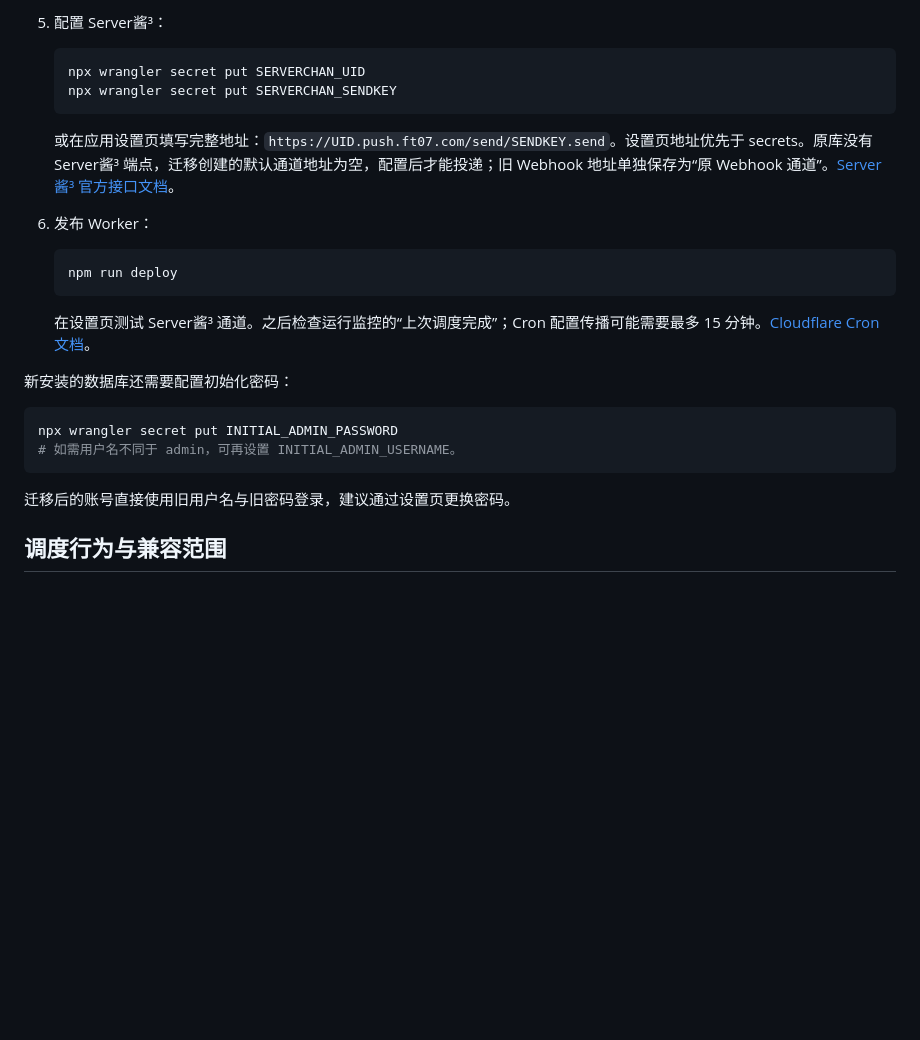
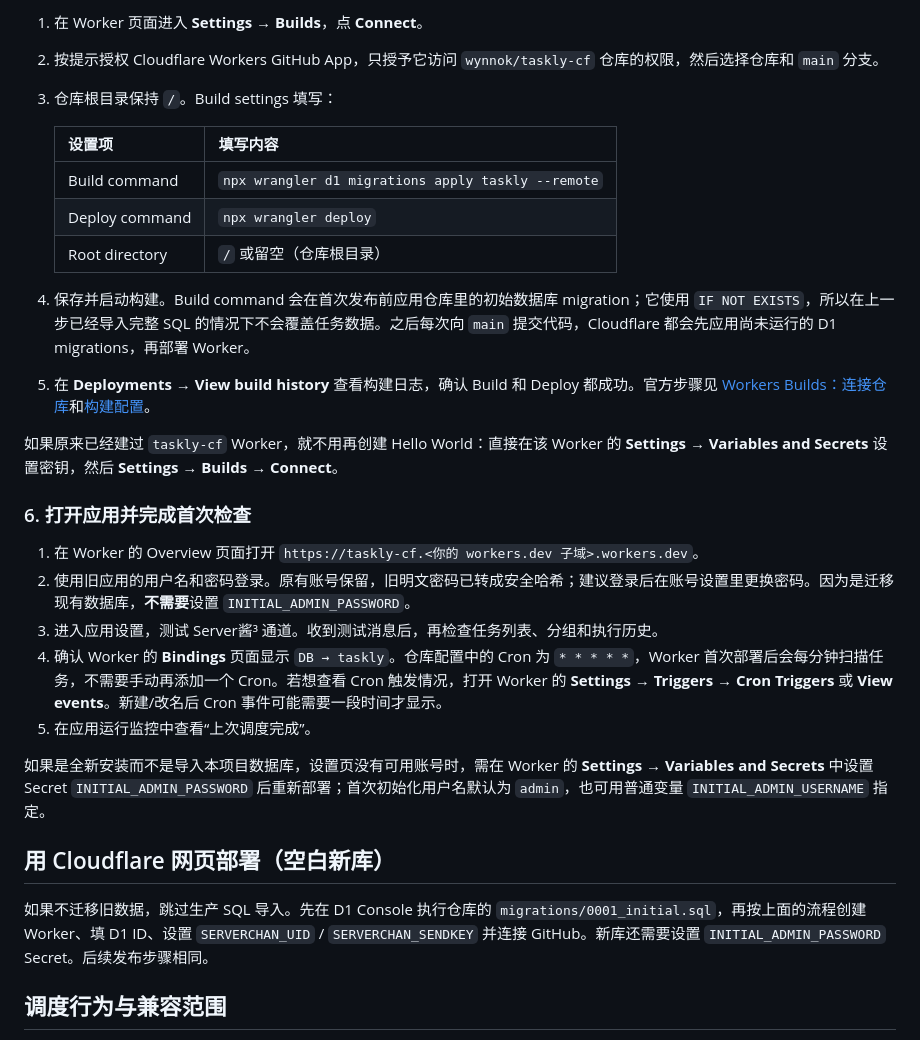
Before and after one commit to wynnok/taskly-cf, a Markdown page: README.md, the part around one of its changes. Drawn GitHub-style; blank space fills up the shorter version.

Commit message:
Document Cloudflare dashboard deployment

````diff
--- a/README.md
+++ b/README.md
@@ -89,29 +111,32 @@ curl 'http://localhost:8787/cdn-cgi/local/scheduled'
 
-5. 配置 Server酱³：
+1. 在 Worker 页面进入 **Settings → Builds**，点 **Connect**。
+2. 按提示授权 Cloudflare Workers GitHub App，只授予它访问 `wynnok/taskly-cf` 仓库的权限，然后选择仓库和 `main` 分支。
+3. 仓库根目录保持 `/`。Build settings 填写：
 
-   ```bash
-   npx wrangler secret put SERVERCHAN_UID
-   npx wrangler secret put SERVERCHAN_SENDKEY
-   ```
+   | 设置项 | 填写内容 |
+   | --- | --- |
+   | Build command | `npx wrangler d1 migrations apply taskly --remote` |
+   | Deploy command | `npx wrangler deploy` |
+   | Root directory | `/` 或留空（仓库根目录） |
 
-   或在应用设置页填写完整地址：`https://UID.push.ft07.com/send/SENDKEY.send`。设置页地址优先于 secrets。原库没有 Server酱³ 端点，迁移创建的默认通道地址为空，配置后才能投递；旧 Webhook 地址单独保存为“原 Webhook 通道”。[Server酱³ 官方接口文档](https://sc3.ft07.com/doc)。
+4. 保存并启动构建。Build command 会在首次发布前应用仓库里的初始数据库 migration；它使用 `IF NOT EXISTS`，所以在上一步已经导入完整 SQL 的情况下不会覆盖任务数据。之后每次向 `main` 提交代码，Cloudflare 都会先应用尚未运行的 D1 migrations，再部署 Worker。
+5. 在 **Deployments → View build history** 查看构建日志，确认 Build 和 Deploy 都成功。官方步骤见 [Workers Builds：连接仓库](https://developers.cloudflare.com/workers/ci-cd/builds/)和[构建配置](https://developers.cloudflare.com/workers/ci-cd/builds/configuration/)。
 
-6. 发布 Worker：
+如果原来已经建过 `taskly-cf` Worker，就不用再创建 Hello World：直接在该 Worker 的 **Settings → Variables and Secrets** 设置密钥，然后 **Settings → Builds → Connect**。
 
-   ```bash
-   npm run deploy
-   ```
+### 6. 打开应用并完成首次检查
 
-   在设置页测试 Server酱³ 通道。之后检查运行监控的“上次调度完成”；Cron 配置传播可能需要最多 15 分钟。[Cloudflare Cron 文档](https://developers.cloudflare.com/workers/configuration/cron-triggers/)。
+1. 在 Worker 的 Overview 页面打开 `https://taskly-cf.<你的 workers.dev 子域>.workers.dev`。
+2. 使用旧应用的用户名和密码登录。原有账号保留，旧明文密码已转成安全哈希；建议登录后在账号设置里更换密码。因为是迁移现有数据库，**不需要**设置 `INITIAL_ADMIN_PASSWORD`。
+3. 进入应用设置，测试 Server酱³ 通道。收到测试消息后，再检查任务列表、分组和执行历史。
+4. 确认 Worker 的 **Bindings** 页面显示 `DB → taskly`。仓库配置中的 Cron 为 `* * * * *`，Worker 首次部署后会每分钟扫描任务，不需要手动再添加一个 Cron。若想查看 Cron 触发情况，打开 Worker 的 **Settings → Triggers → Cron Triggers** 或 **View events**。新建/改名后 Cron 事件可能需要一段时间才显示。
+5. 在应用运行监控中查看“上次调度完成”。
 
-新安装的数据库还需要配置初始化密码：
+如果是全新安装而不是导入本项目数据库，设置页没有可用账号时，需在 Worker 的 **Settings → Variables and Secrets** 中设置 Secret `INITIAL_ADMIN_PASSWORD` 后重新部署；首次初始化用户名默认为 `admin`，也可用普通变量 `INITIAL_ADMIN_USERNAME` 指定。
 
-```bash
-npx wrangler secret put INITIAL_ADMIN_PASSWORD
-# 如需用户名不同于 admin，可再设置 INITIAL_ADMIN_USERNAME。
-```
+## 用 Cloudflare 网页部署（空白新库）
 
-迁移后的账号直接使用旧用户名与旧密码登录，建议通过设置页更换密码。
+如果不迁移旧数据，跳过生产 SQL 导入。先在 D1 Console 执行仓库的 `migrations/0001_initial.sql`，再按上面的流程创建 Worker、填 D1 ID、设置 `SERVERCHAN_UID` / `SERVERCHAN_SENDKEY` 并连接 GitHub。新库还需要设置 `INITIAL_ADMIN_PASSWORD` Secret。后续发布步骤相同。
 
 ## 调度行为与兼容范围
 
````
Also changed, not shown: other parts of README.md (+53 -31 lines).
